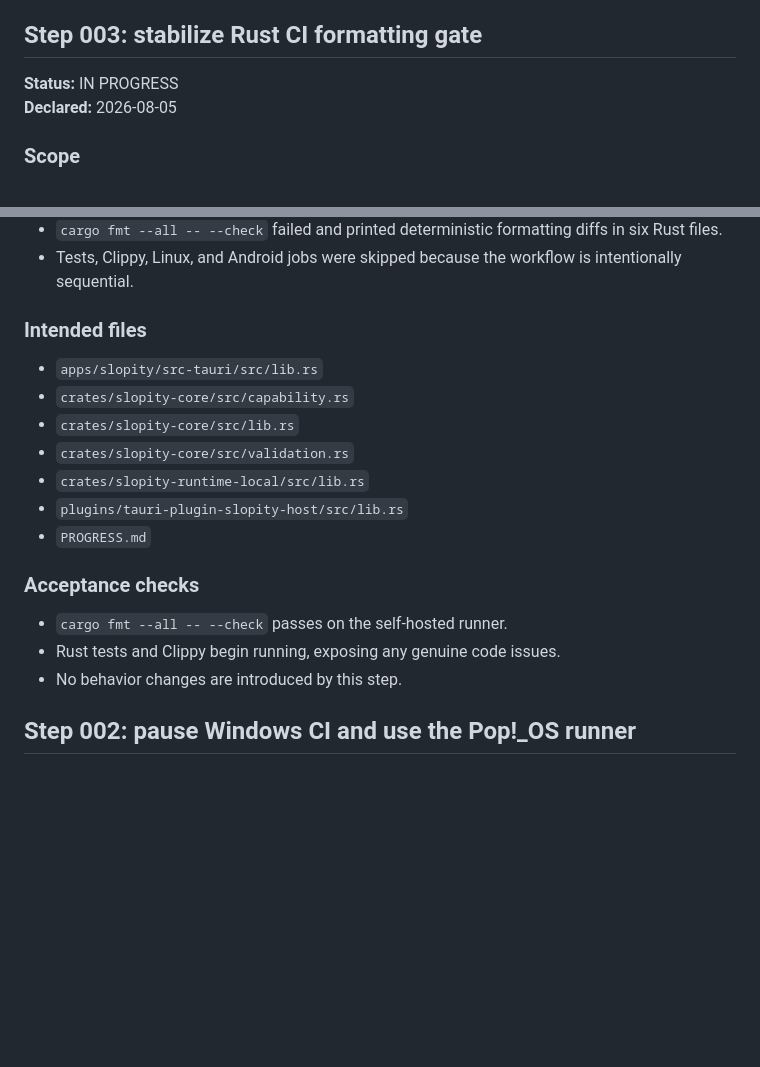
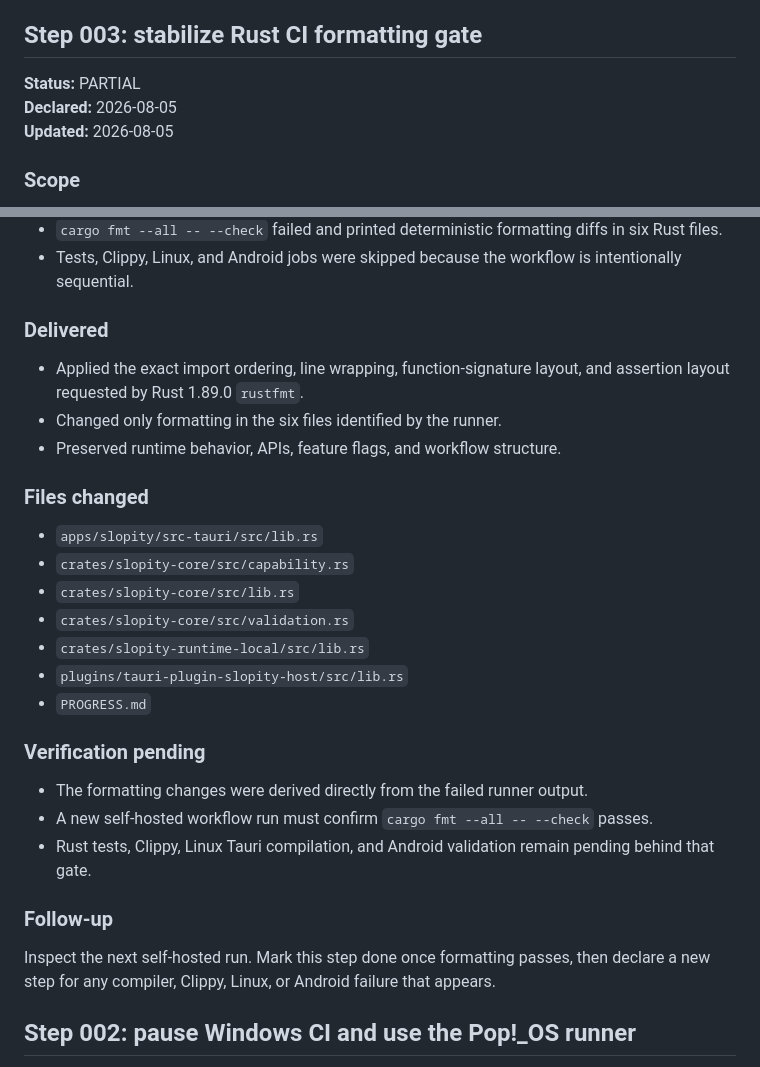
Before and after one commit to MousaXD/Slopity, a Markdown page: PROGRESS.md, 2 parts joined by grey strips. Rendered like a GitHub page; blank space fills up the shorter version.

Commit message:
fix(step-003): apply Rust formatting

```diff
--- a/PROGRESS.md
+++ b/PROGRESS.md
@@ -4,8 +4,9 @@ Append new steps at the top. Do not rewrite completed history except to correct
 
 ## Step 003: stabilize Rust CI formatting gate
 
-**Status:** IN PROGRESS
+**Status:** PARTIAL
 **Declared:** 2026-08-05
+**Updated:** 2026-08-05
 
 ### Scope
 
@@ -25,7 +26,13 @@ Apply the exact `rustfmt` changes reported by the first self-hosted CI run so Ru
 - `cargo fmt --all -- --check` failed and printed deterministic formatting diffs in six Rust files.
 - Tests, Clippy, Linux, and Android jobs were skipped because the workflow is intentionally sequential.
 
-### Intended files
+### Delivered
+
+- Applied the exact import ordering, line wrapping, function-signature layout, and assertion layout requested by Rust 1.89.0 `rustfmt`.
+- Changed only formatting in the six files identified by the runner.
+- Preserved runtime behavior, APIs, feature flags, and workflow structure.
+
+### Files changed
 
 - `apps/slopity/src-tauri/src/lib.rs`
 - `crates/slopity-core/src/capability.rs`
@@ -35,11 +42,15 @@ Apply the exact `rustfmt` changes reported by the first self-hosted CI run so Ru
 - `plugins/tauri-plugin-slopity-host/src/lib.rs`
 - `PROGRESS.md`
 
-### Acceptance checks
+### Verification pending
 
-- `cargo fmt --all -- --check` passes on the self-hosted runner.
-- Rust tests and Clippy begin running, exposing any genuine code issues.
-- No behavior changes are introduced by this step.
+- The formatting changes were derived directly from the failed runner output.
+- A new self-hosted workflow run must confirm `cargo fmt --all -- --check` passes.
+- Rust tests, Clippy, Linux Tauri compilation, and Android validation remain pending behind that gate.
+
+### Follow-up
+
+Inspect the next self-hosted run. Mark this step done once formatting passes, then declare a new step for any compiler, Clippy, Linux, or Android failure that appears.
 
 ## Step 002: pause Windows CI and use the Pop!_OS runner
 
```
